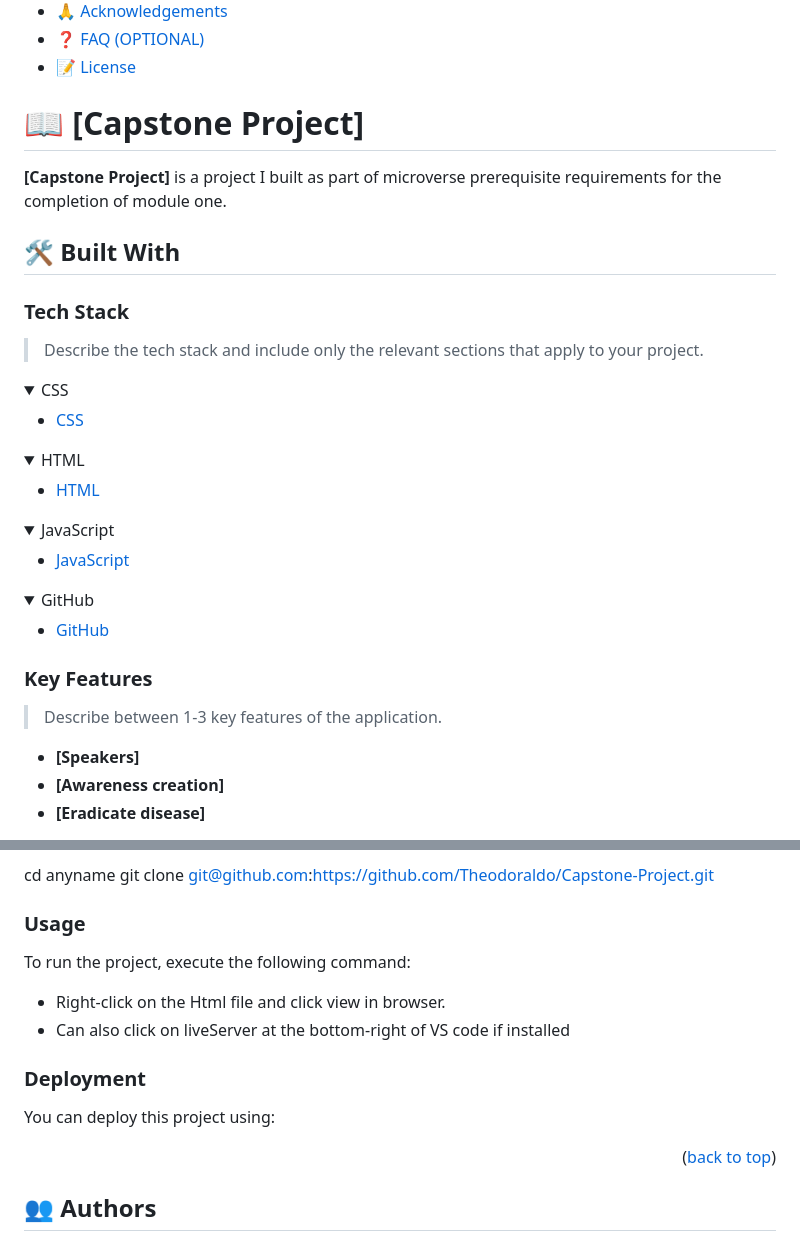
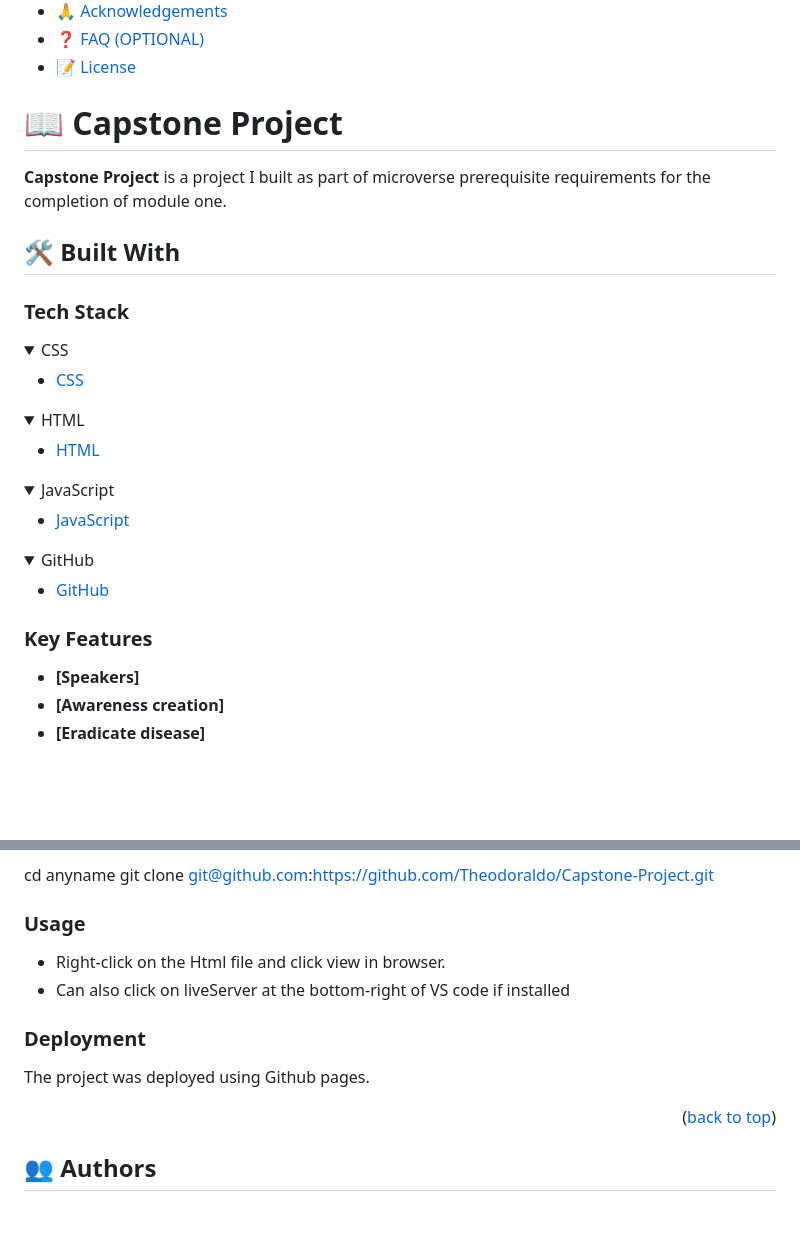
Before and after one commit to Theodoraldo/Capstone-Project, a Markdown page: README.md, 2 parts joined by grey strips. Rendered like a GitHub page; folded sections open; blank space fills up the shorter version.

Commit message:
Update readme file professionally

```diff
--- a/README.md
+++ b/README.md
@@ -33,15 +34,13 @@
 
 <!-- PROJECT DESCRIPTION -->
 
-# 📖 [Capstone Project] <a name="about-project"></a>
+# 📖 Capstone Project <a name="about-project"></a>
 
-**[Capstone Project]** is a project I built as part of microverse prerequisite requirements for the completion of module one.
+**Capstone Project** is a project I built as part of microverse prerequisite requirements for the completion of module one.
 
 ## 🛠 Built With <a name="built-with"></a>
 
 ### Tech Stack <a name="tech-stack"></a>
-
-> Describe the tech stack and include only the relevant sections that apply to your project.
 
 <details>
   <summary>CSS</summary>
@@ -75,8 +74,6 @@
 
 ### Key Features <a name="key-features"></a>
 
-> Describe between 1-3 key features of the application.
-
 - **[Speakers]**
 - **[Awareness creation]**
 - **[Eradicate disease]**
@@ -111,14 +110,12 @@ git clone git@github.com:https://github.com/Theodoraldo/Capstone-Project.git
 
 ### Usage
 
-To run the project, execute the following command:
-
 - Right-click on the Html file and click view in browser.
 - Can also click on liveServer at the bottom-right of VS code if installed
 
 ### Deployment
 
-You can deploy this project using:
+The project was deployed using Github pages.
 
 <p align="right">(<a href="#readme-top">back to top</a>)</p>
 
```
Also changed, not shown: other parts of README.md (+3 -0 lines).
